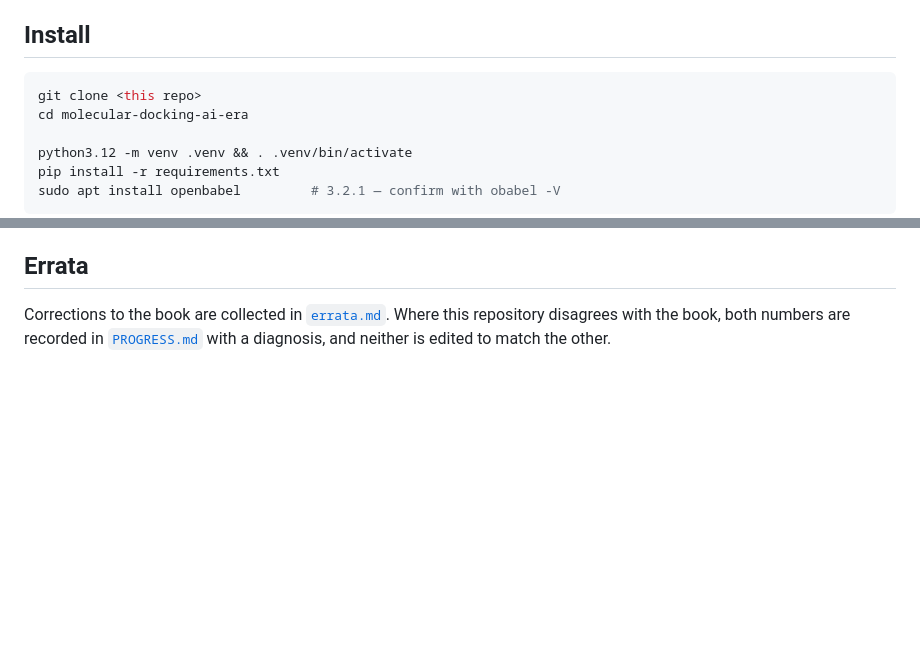
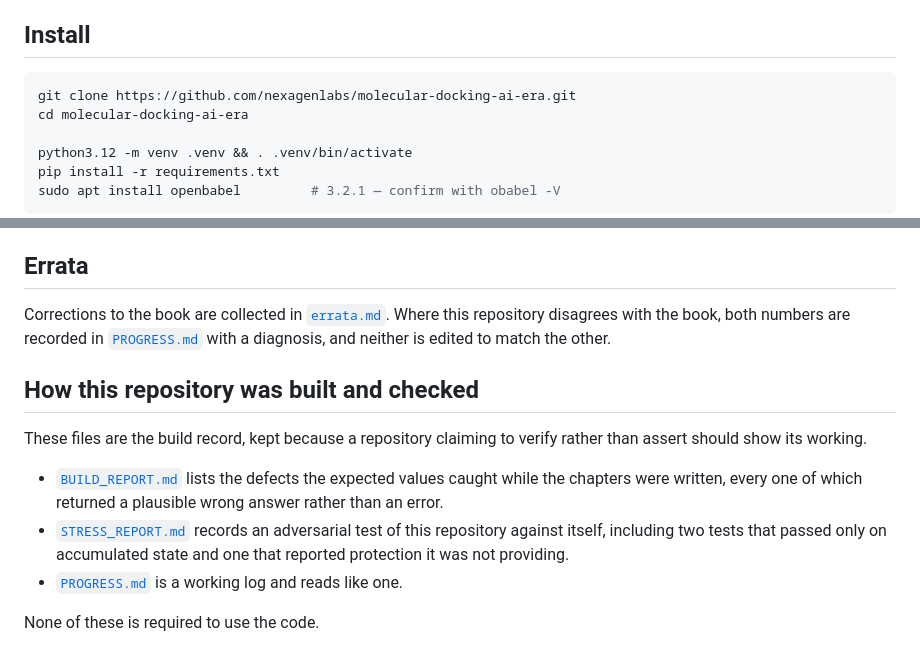
Before and after one commit to nexagenlabs/molecular-docking-ai-era, a Markdown page: README.md, 2 parts joined by grey strips. Drawn GitHub-style; blank space fills up the shorter version.

Commit message:
readme: the real clone URL, and what the build record is for
The install block said `git clone <this repo>`, which was honest while there
was no URL and is the first command a stranger runs now that there is one.

The working records stay at the root and the README says why they are there,
so a reader meets them as the build record rather than as clutter someone
forgot to delete.

Co-Authored-By: Claude Opus 5 (1M context) <noreply@anthropic.com>
Claude-Session: https://claude.ai/code/session_01JdQkNDY53WgRL1QCHBvBDK

````diff
--- a/README.md
+++ b/README.md
@@ -18,7 +18,7 @@ one command per chapter, and get the numbers printed in the book.
 ## Install
 
 ```bash
-git clone <this repo>
+git clone https://github.com/nexagenlabs/molecular-docking-ai-era.git
 cd molecular-docking-ai-era
 
 python3.12 -m venv .venv && . .venv/bin/activate
@@ -160,3 +160,18 @@ Corrections to the book are collected in [`errata.md`](errata.md). Where this
 repository disagrees with the book, both numbers are recorded in
 [`PROGRESS.md`](PROGRESS.md) with a diagnosis, and neither is edited to match
 the other.
+
+## How this repository was built and checked
+
+These files are the build record, kept because a repository claiming to verify
+rather than assert should show its working.
+
+- [`BUILD_REPORT.md`](BUILD_REPORT.md) lists the defects the expected values
+  caught while the chapters were written, every one of which returned a
+  plausible wrong answer rather than an error.
+- [`STRESS_REPORT.md`](STRESS_REPORT.md) records an adversarial test of this
+  repository against itself, including two tests that passed only on
+  accumulated state and one that reported protection it was not providing.
+- [`PROGRESS.md`](PROGRESS.md) is a working log and reads like one.
+
+None of these is required to use the code.
````
